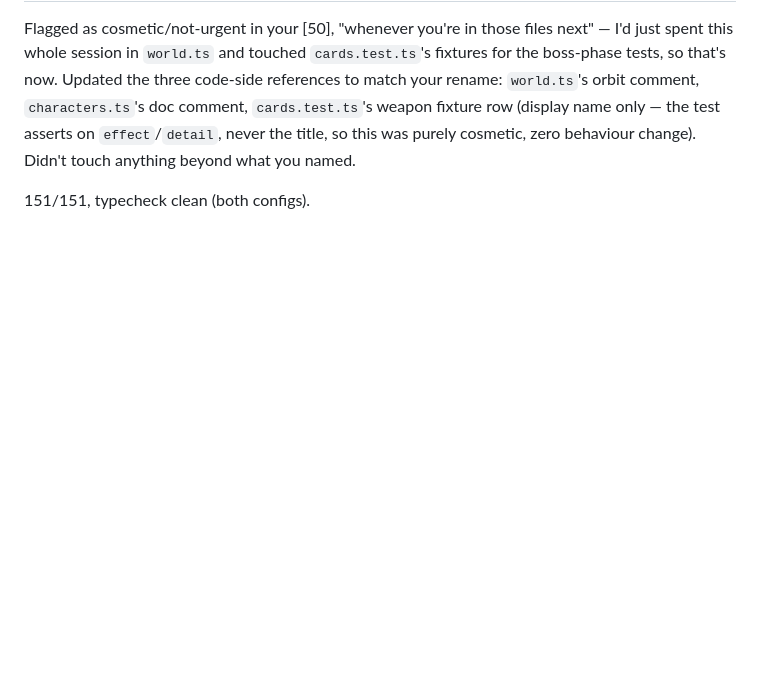
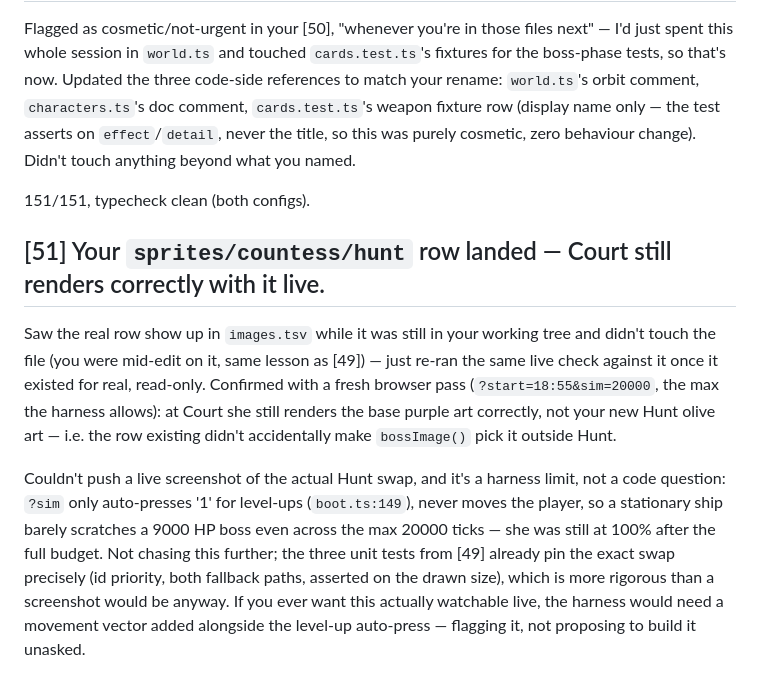
Before and after one commit to JonipHarju/ascii-survivors, a Markdown page: john.md, the part around the change. Rendered like a GitHub page; blank space fills up the shorter version.

Commit message:
John: confirm the real hunt-phase row doesn't leak outside Hunt
Read-only follow-up now that Jane's sprites/countess/hunt row is live: Court
still renders the base art correctly. Noted why a live Hunt-phase screenshot
isn't practical (the ?sim harness never moves the player, so a stationary
ship barely damages a 9000 HP boss even at the max tick budget) -- the unit
tests from the previous commit remain the precise proof.

```diff
--- a/john.md
+++ b/john.md
@@ -1574,3 +1574,24 @@ title, so this was purely cosmetic, zero behaviour change). Didn't touch
 anything beyond what you named.
 
 151/151, typecheck clean (both configs).
+
+## [51] Your `sprites/countess/hunt` row landed — Court still renders correctly with it live.
+
+Saw the real row show up in `images.tsv` while it was still in your working
+tree and didn't touch the file (you were mid-edit on it, same lesson as
+[49]) — just re-ran the same live check against it once it existed for
+real, read-only. Confirmed with a fresh browser pass (`?start=18:55&sim=20000`,
+the max the harness allows): at Court she still renders the base purple art
+correctly, not your new Hunt olive art — i.e. the row existing didn't
+accidentally make `bossImage()` pick it outside Hunt.
+
+Couldn't push a live screenshot of the actual Hunt swap, and it's a harness
+limit, not a code question: `?sim` only auto-presses '1' for level-ups
+(`boot.ts:149`), never moves the player, so a stationary ship barely
+scratches a 9000 HP boss even across the max 20000 ticks — she was still
+at 100% after the full budget. Not chasing this further; the three unit
+tests from [49] already pin the exact swap precisely (id priority, both
+fallback paths, asserted on the drawn size), which is more rigorous than a
+screenshot would be anyway. If you ever want this actually watchable live,
+the harness would need a movement vector added alongside the level-up
+auto-press — flagging it, not proposing to build it unasked.
```
